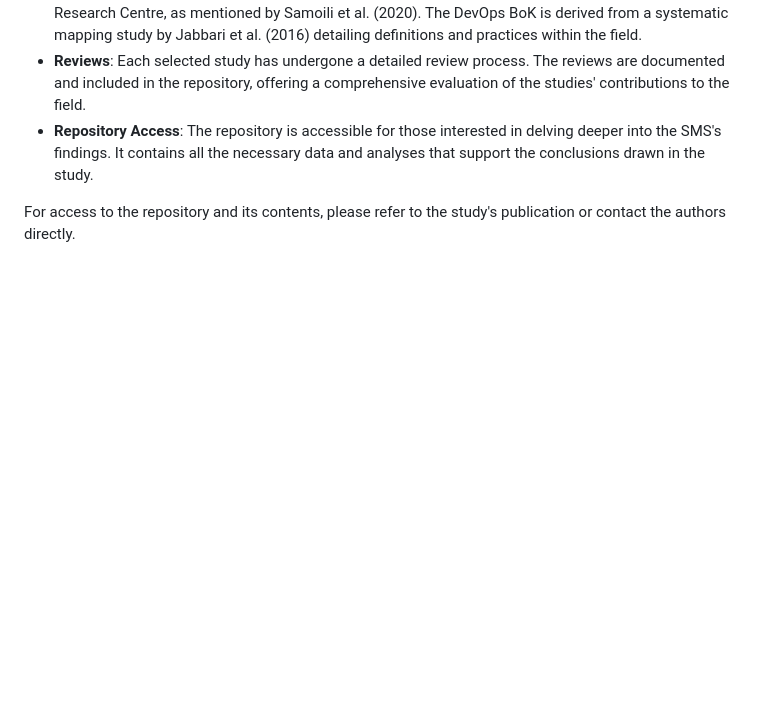
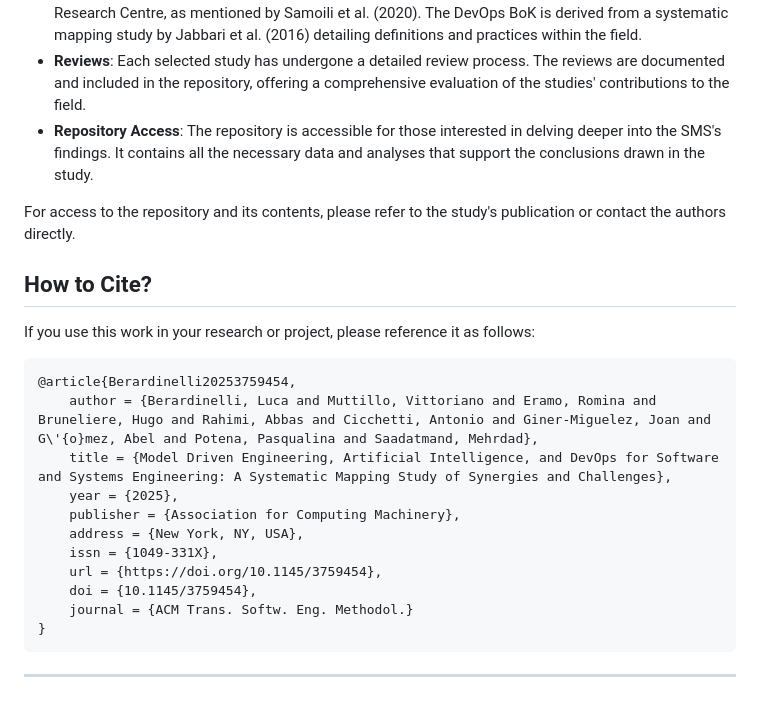
Before and after one commit to hepsycode/aidoart-sms.github.io, a Markdown page: README.md, the part around the change. GitHub-like rendering; blank space fills up the shorter version.

````diff
--- a/README.md
+++ b/README.md
@@ -41,3 +41,23 @@ The repository accompanying this systematic mapping study (SMS) includes additio
 - **Repository Access**: The repository is accessible for those interested in delving deeper into the SMS's findings. It contains all the necessary data and analyses that support the conclusions drawn in the study.
 
 For access to the repository and its contents, please refer to the study's publication or contact the authors directly.
+
+## How to Cite?
+
+If you use this work in your research or project, please reference it as follows:
+
+```
+@article{Berardinelli20253759454,
+    author = {Berardinelli, Luca and Muttillo, Vittoriano and Eramo, Romina and Bruneliere, Hugo and Rahimi, Abbas and Cicchetti, Antonio and Giner-Miguelez, Joan and G\'{o}mez, Abel and Potena, Pasqualina and Saadatmand, Mehrdad},
+    title = {Model Driven Engineering, Artificial Intelligence, and DevOps for Software and Systems Engineering: A Systematic Mapping Study of Synergies and Challenges},
+    year = {2025},
+    publisher = {Association for Computing Machinery},
+    address = {New York, NY, USA},
+    issn = {1049-331X},
+    url = {https://doi.org/10.1145/3759454},
+    doi = {10.1145/3759454},
+    journal = {ACM Trans. Softw. Eng. Methodol.}
+}
+```
+
+---
````
